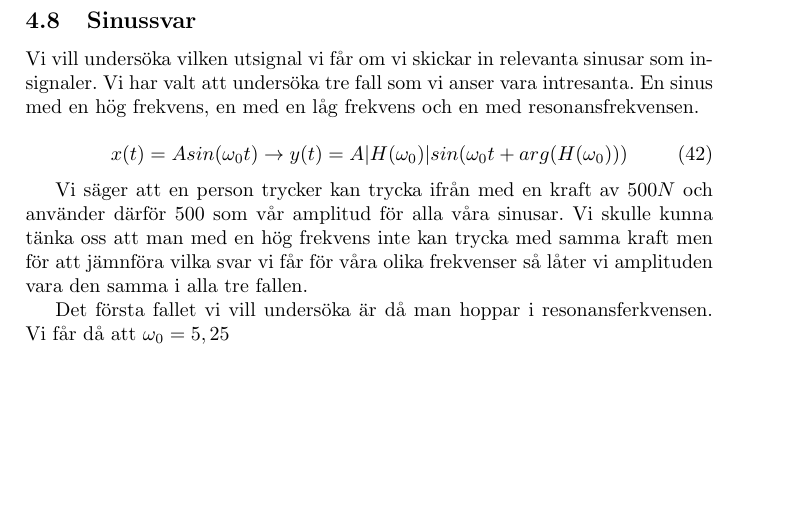
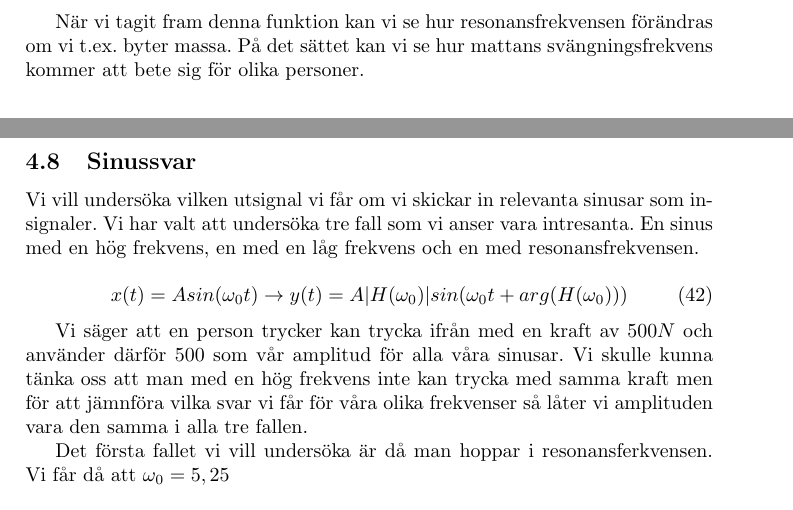
Before and after one commit to bangerius/Svangningssystem, a LaTeX document (Studsmatta.tex): part of page 19 of 21 before the commit and two parts of pages 18 and 19 of 21 after it, the two joined at a grey line, cut at the place of the change, the shorter picture padded with empty space. Compiled offline with pdfLaTeX.

Commit message:
inte mycket

```diff
--- a/Studsmatta.tex
+++ b/Studsmatta.tex
@@ -538,6 +538,10 @@ Resonansfrekvensen är den frekvens på insignalen som leder till maximal amplit
 \end{split}
 \end{equation}
 
+När vi tagit fram denna funktion kan vi se hur resonansfrekvensen förändras om vi t.ex. byter massa. På det sättet kan vi se hur mattans svängningsfrekvens kommer att bete sig för olika personer.
+
+
+
 \subsection{Sinussvar}
 Vi vill undersöka vilken utsignal vi får om vi skickar in relevanta sinusar som insignaler. Vi har valt att undersöka tre fall som vi anser vara intresanta. En sinus med en hög frekvens, en med en låg frekvens och en med resonansfrekvensen.
 
```
